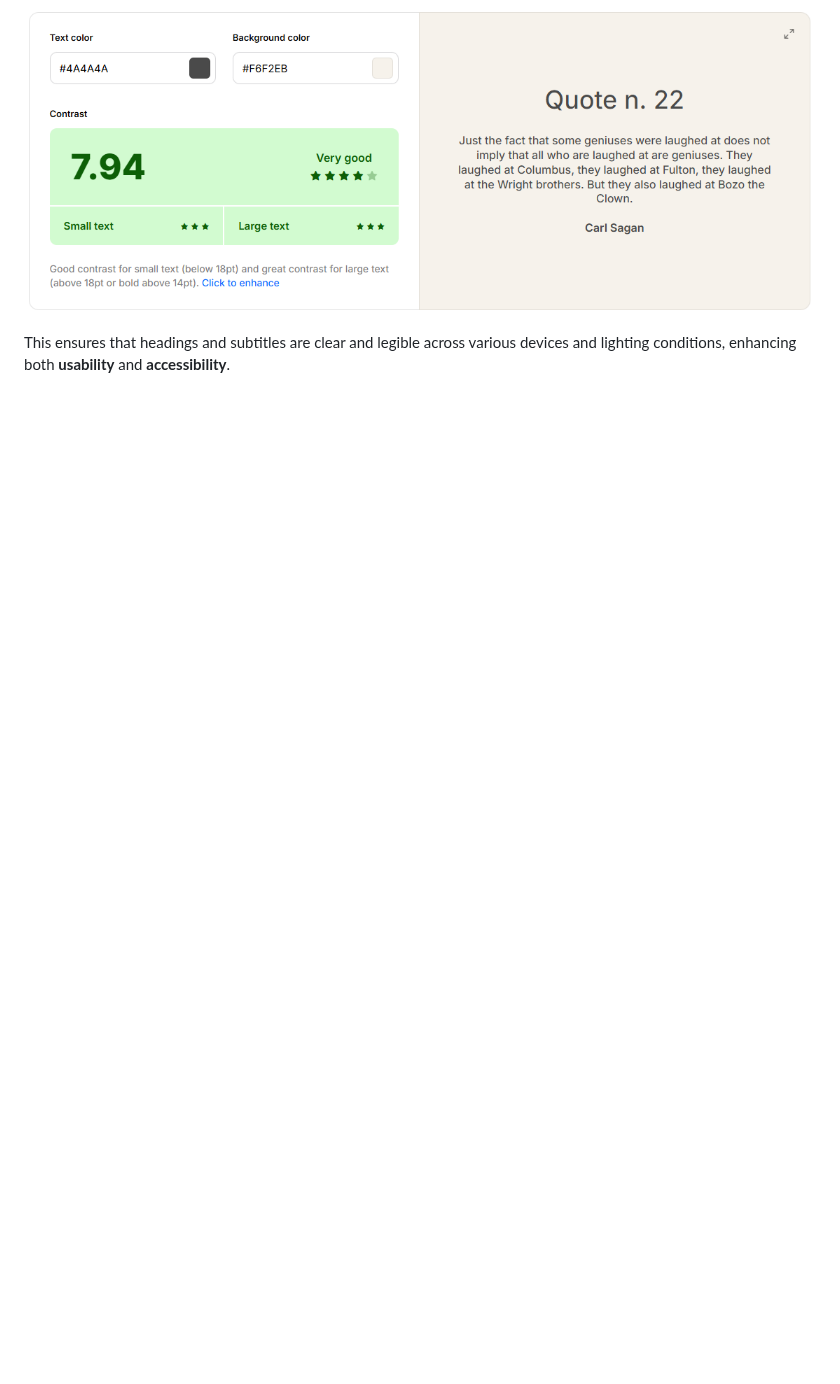
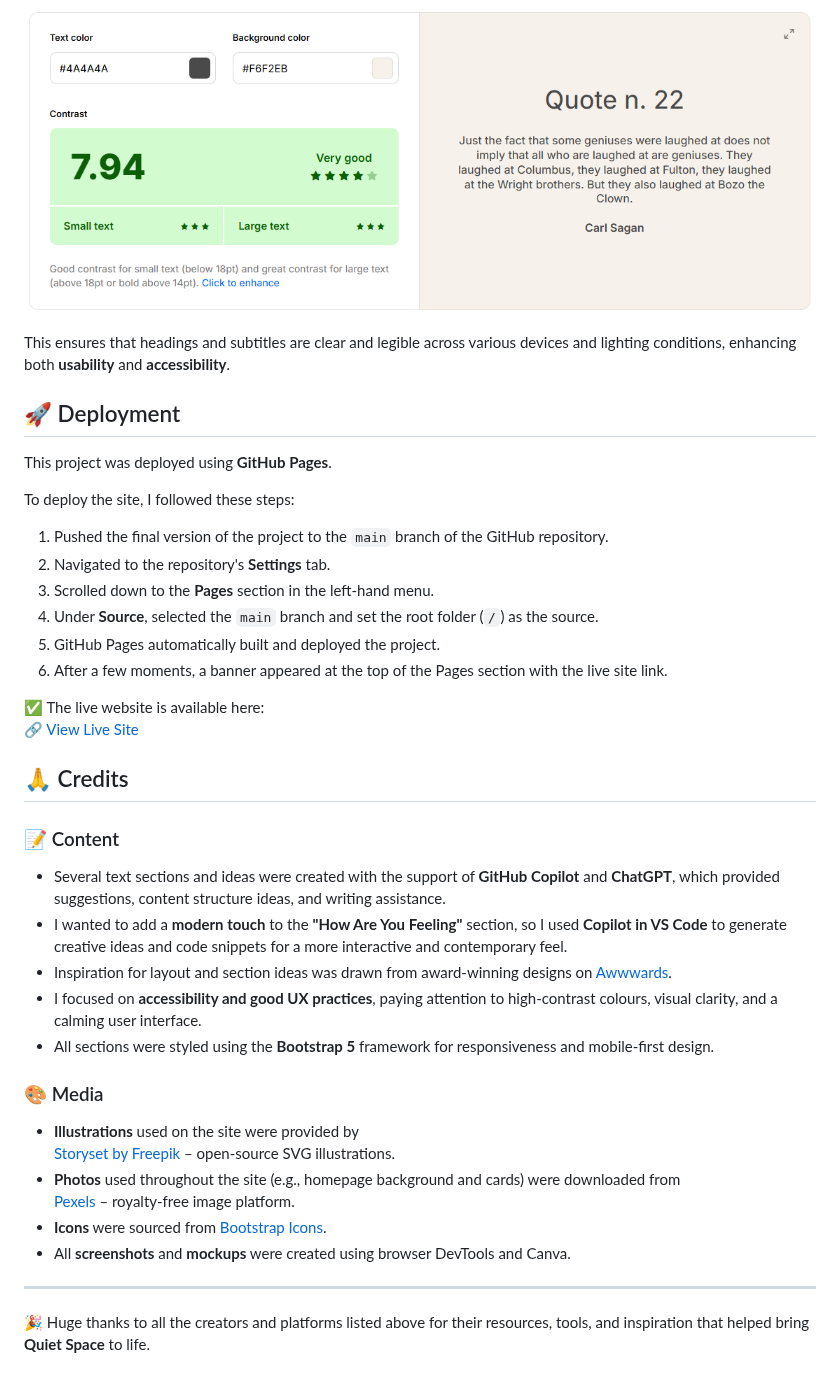
Before and after one commit to xAlex-an/mental-health-awareness, a Markdown page: README.md, the part around one of its changes. Drawn GitHub-style; blank space fills up the shorter version.

Commit message:
docs: update README with image optimization details and deployment instructions

```diff
--- a/README.md
+++ b/README.md
@@ -227,3 +224,42 @@ During testing, I used a contrast checker to evaluate the **readability and visu
 ![Improved Contrast](docs/screenshots/UX.2.png)
 
 This ensures that headings and subtitles are clear and legible across various devices and lighting conditions, enhancing both **usability** and **accessibility**.
+
+## 🚀 Deployment
+
+This project was deployed using **GitHub Pages**.
+
+To deploy the site, I followed these steps:
+
+1. Pushed the final version of the project to the `main` branch of the GitHub repository.
+2. Navigated to the repository's **Settings** tab.
+3. Scrolled down to the **Pages** section in the left-hand menu.
+4. Under **Source**, selected the `main` branch and set the root folder (`/`) as the source.
+5. GitHub Pages automatically built and deployed the project.
+6. After a few moments, a banner appeared at the top of the Pages section with the live site link.
+
+✅ The live website is available here:
+[🔗 View Live Site](https://xalex-an.github.io/mental-health-awareness/)
+
+## 🙏 Credits
+
+### 📝 Content
+
+- Several text sections and ideas were created with the support of **GitHub Copilot** and **ChatGPT**, which provided suggestions, content structure ideas, and writing assistance.
+- I wanted to add a **modern touch** to the **"How Are You Feeling"** section, so I used **Copilot in VS Code** to generate creative ideas and code snippets for a more interactive and contemporary feel.
+- Inspiration for layout and section ideas was drawn from award-winning designs on [Awwwards](https://www.awwwards.com/).
+- I focused on **accessibility and good UX practices**, paying attention to high-contrast colours, visual clarity, and a calming user interface.
+- All sections were styled using the **Bootstrap 5** framework for responsiveness and mobile-first design.
+
+### 🎨 Media
+
+- **Illustrations** used on the site were provided by
+  [Storyset by Freepik](https://storyset.com/) – open-source SVG illustrations.
+- **Photos** used throughout the site (e.g., homepage background and cards) were downloaded from
+  [Pexels](https://www.pexels.com/) – royalty-free image platform.
+- **Icons** were sourced from [Bootstrap Icons](https://icons.getbootstrap.com/).
+- All **screenshots** and **mockups** were created using browser DevTools and Canva.
+
+---
+
+🎉 Huge thanks to all the creators and platforms listed above for their resources, tools, and inspiration that helped bring **Quiet Space** to life.
```
Also changed, not shown: other parts of README.md (+1 -4 lines).
